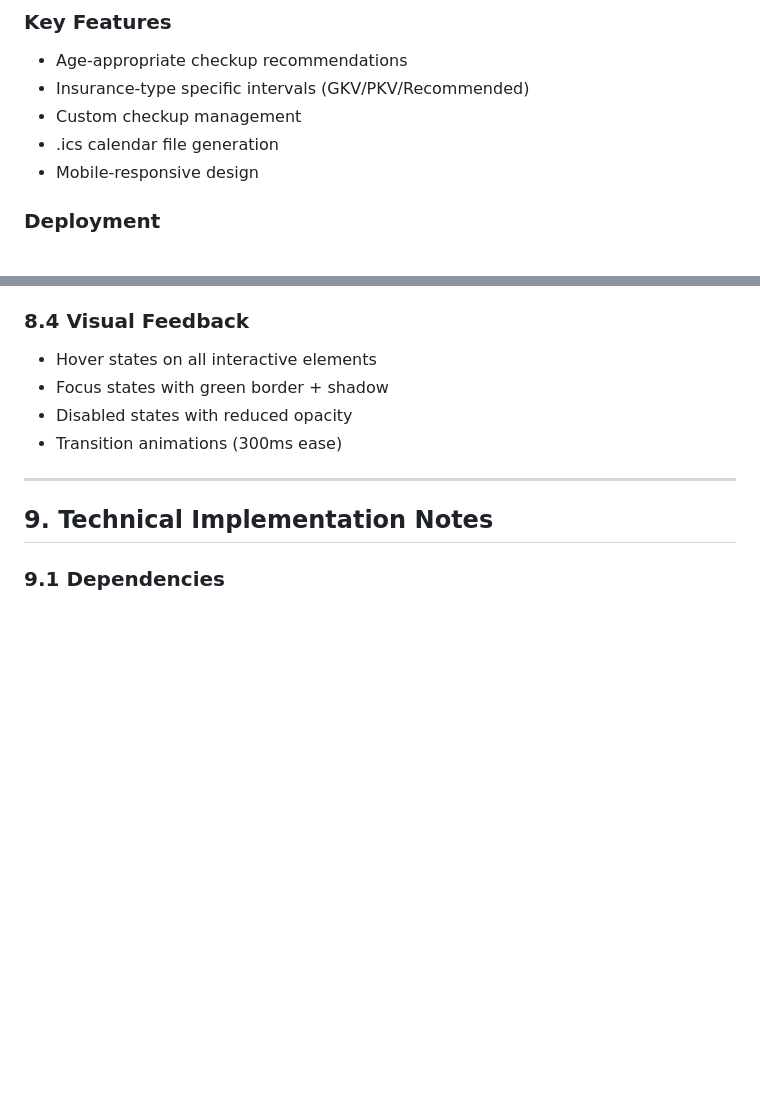
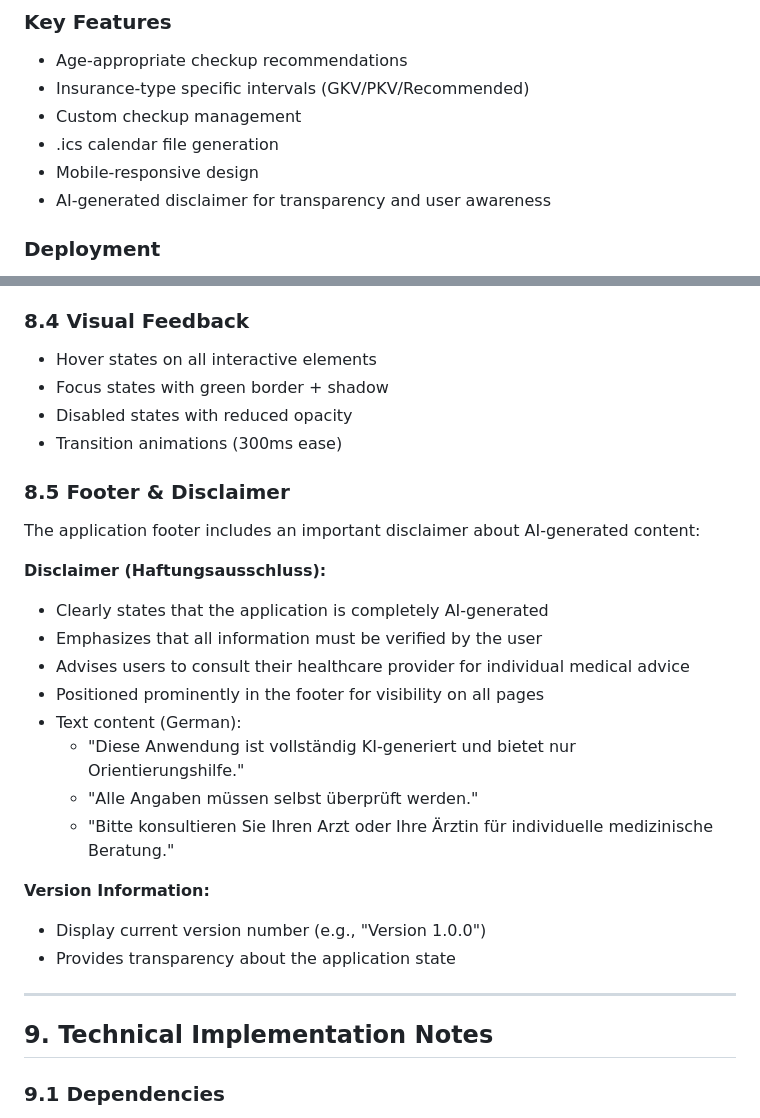
Before and after one commit to rdmueller/HealthCheckupScheduler, a Markdown page: docs/spec.md, 2 parts joined by grey strips. Drawn GitHub-style; blank space fills up the shorter version.

Commit message:
Add AI-generated disclaimer documentation to spec.md
Co-authored-by: rdmueller <1856308+rdmueller@users.noreply.github.com>

```diff
--- a/docs/spec.md
+++ b/docs/spec.md
@@ -10,6 +10,7 @@ A web-based application that helps users manage their preventive health checkups
 - Custom checkup management
 - .ics calendar file generation
 - Mobile-responsive design
+- AI-generated disclaimer for transparency and user awareness
 
 ### Deployment
 - **Platform:** GitHub Pages
@@ -401,6 +402,23 @@ END:VEVENT
 - Disabled states with reduced opacity
 - Transition animations (300ms ease)
 
+### 8.5 Footer & Disclaimer
+The application footer includes an important disclaimer about AI-generated content:
+
+**Disclaimer (Haftungsausschluss):**
+- Clearly states that the application is completely AI-generated
+- Emphasizes that all information must be verified by the user
+- Advises users to consult their healthcare provider for individual medical advice
+- Positioned prominently in the footer for visibility on all pages
+- Text content (German):
+  - "Diese Anwendung ist vollständig KI-generiert und bietet nur Orientierungshilfe."
+  - "Alle Angaben müssen selbst überprüft werden."
+  - "Bitte konsultieren Sie Ihren Arzt oder Ihre Ärztin für individuelle medizinische Beratung."
+
+**Version Information:**
+- Display current version number (e.g., "Version 1.0.0")
+- Provides transparency about the application state
+
 ---
 
 ## 9. Technical Implementation Notes
```
